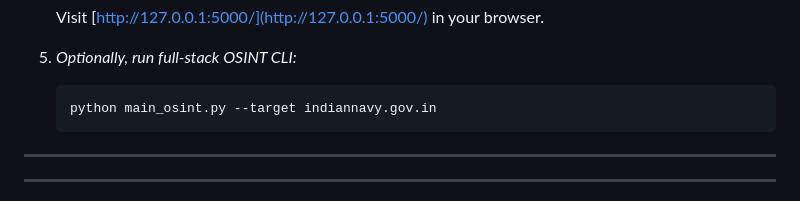
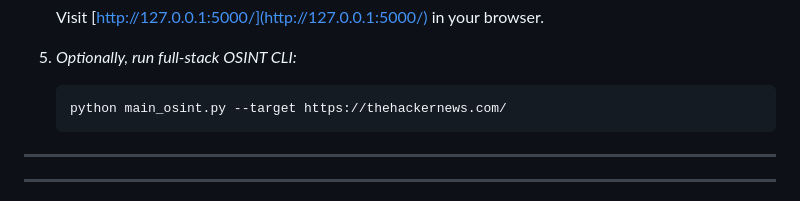
Before and after one commit to MohitMohanty/ProtonMine, a Markdown page: README.md, the part around the change. Drawn GitHub-style.

````diff
--- a/README.md
+++ b/README.md
@@ -64,7 +64,7 @@ A powerful, modern intelligence-gathering and OSINT platform. Features multi-sou
 
 5. _Optionally, run full-stack OSINT CLI:_
     ```
-    python main_osint.py --target indiannavy.gov.in
+    python main_osint.py --target https://thehackernews.com/
     ```
 
 ---
````
